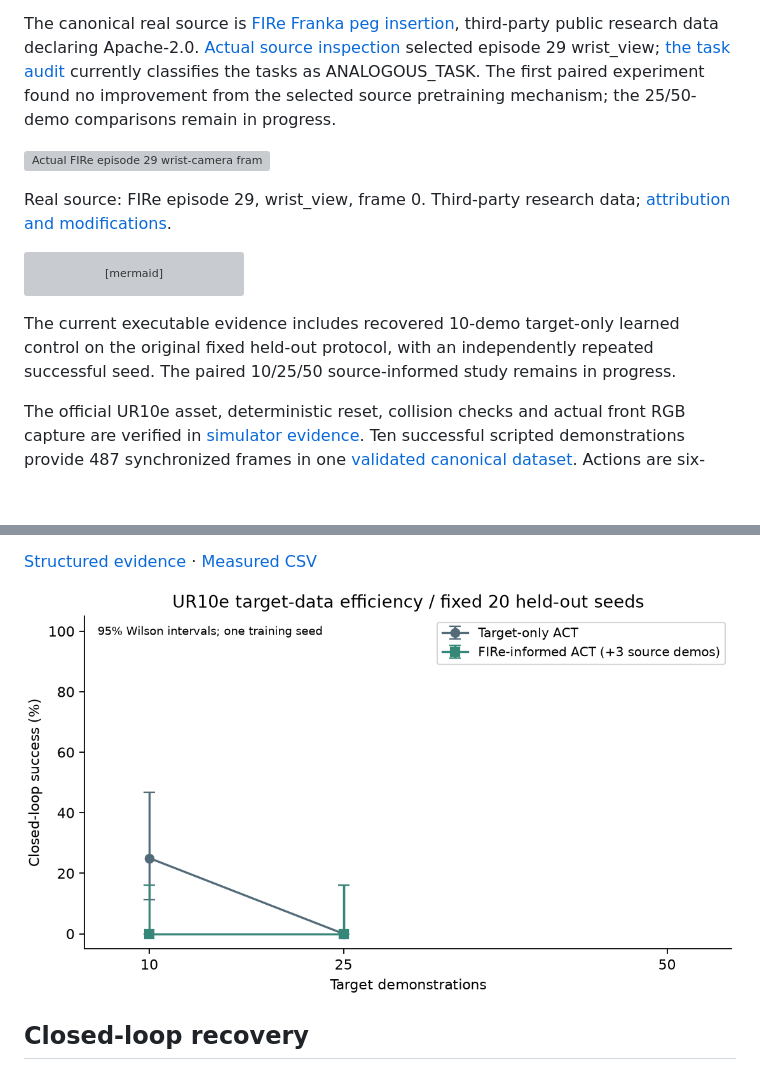
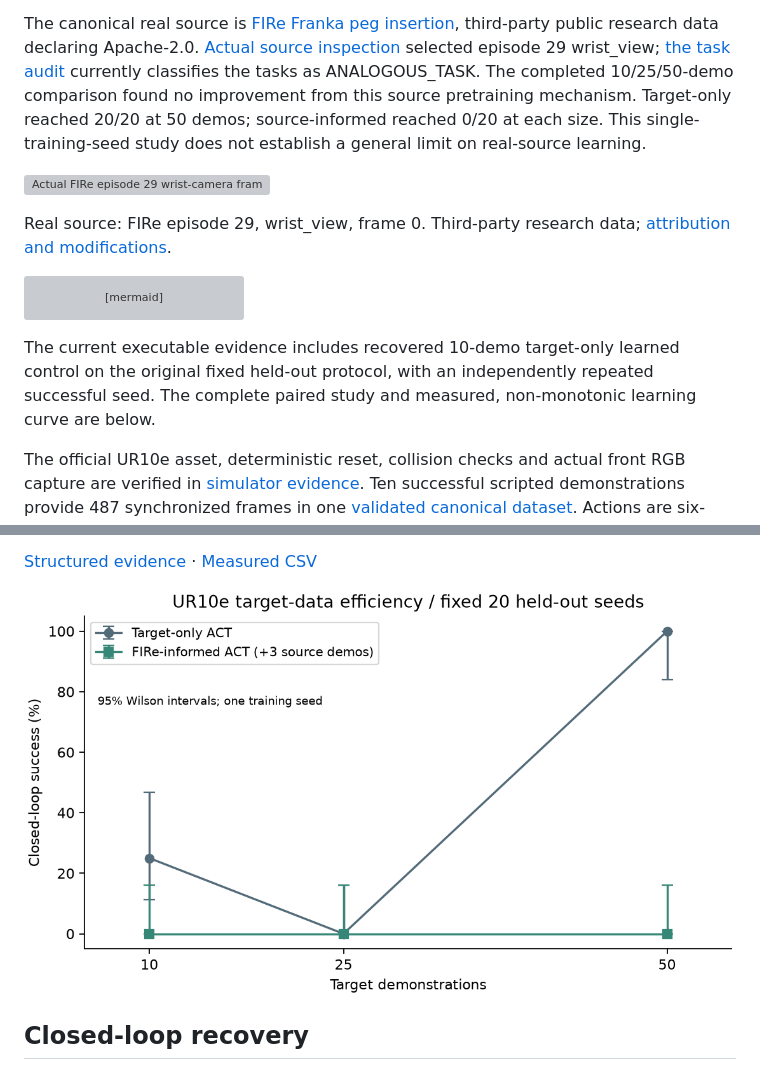
Before and after one commit to sionchu/cross-embodiment-robot-transfer, a Markdown page: README.md, 2 parts joined by grey strips. Drawn GitHub-style; pictures changed too: artifacts/figures/data_efficiency.png; blank space fills up the shorter version; grey boxes are pictures that could not be loaded.

Commit message:
Complete fixed-seed six-condition data-efficiency study

```diff
--- a/README.md
+++ b/README.md
@@ -13,7 +13,7 @@ closed-loop evaluation and a GR00T N1.7 NEW_EMBODIMENT integration path.
 The canonical real source is [FIRe Franka peg insertion](https://huggingface.co/datasets/bhe1004/FIRe-VLA-GR00T-PegInsert-Real),
 third-party public research data declaring Apache-2.0. [Actual source inspection](artifacts/datasets/fire_source.json) selected episode 29 wrist_view;
 [the task audit](artifacts/datasets/fire_task_audit.json) currently classifies the tasks as
-ANALOGOUS_TASK. The first paired experiment found no improvement from the selected source pretraining mechanism; the 25/50-demo comparisons remain in progress.
+ANALOGOUS_TASK. The completed 10/25/50-demo comparison found no improvement from this source pretraining mechanism. Target-only reached 20/20 at 50 demos; source-informed reached 0/20 at each size. This single-training-seed study does not establish a general limit on real-source learning.
 
 ![Actual FIRe episode 29 wrist-camera frame](artifacts/datasets/fire_real_source.png)
 
@@ -34,7 +34,7 @@ flowchart LR
 
 The current executable evidence includes recovered 10-demo target-only learned control
 on the original fixed held-out protocol, with an independently repeated successful seed.
-The paired 10/25/50 source-informed study remains in progress.
+The complete paired study and measured, non-monotonic learning curve are below.
 
 The official UR10e asset, deterministic reset, collision checks and actual front RGB
 capture are verified in [simulator evidence](artifacts/simulation/g1_smoke.json).
```
Also changed, not shown: other parts of README.md (+2 -1 lines), HANDOFF.md (+10 -21 lines), 12 other files.
